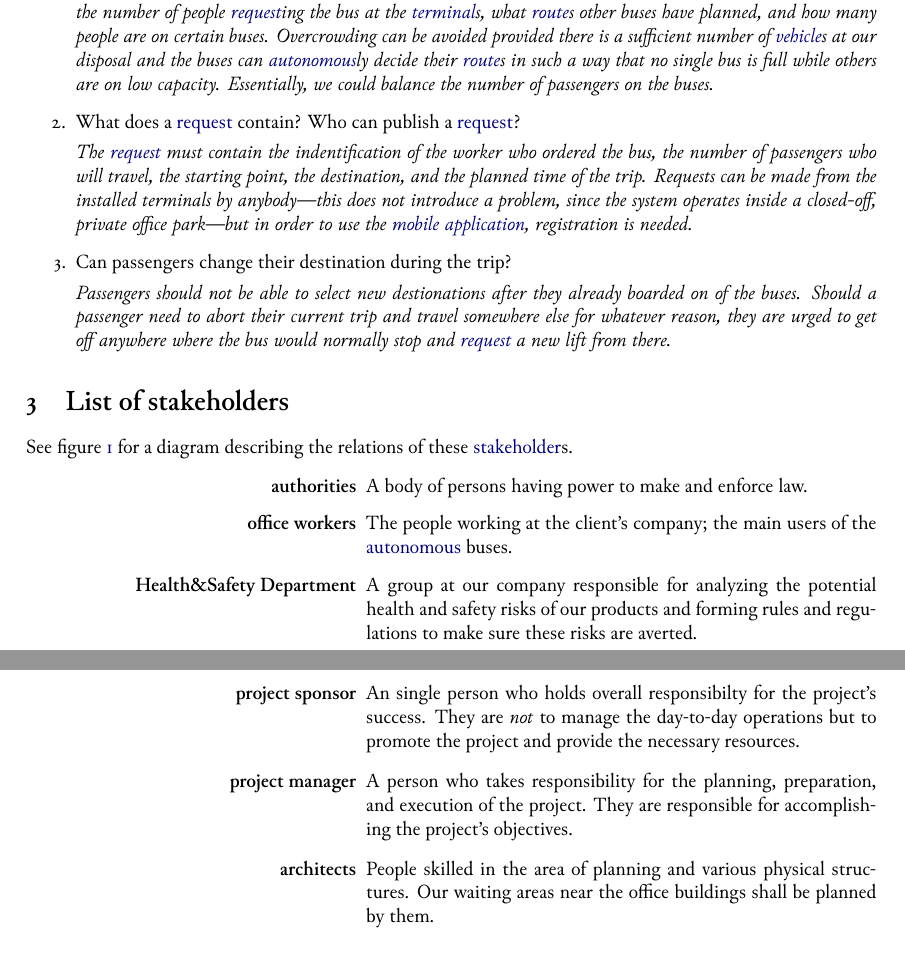
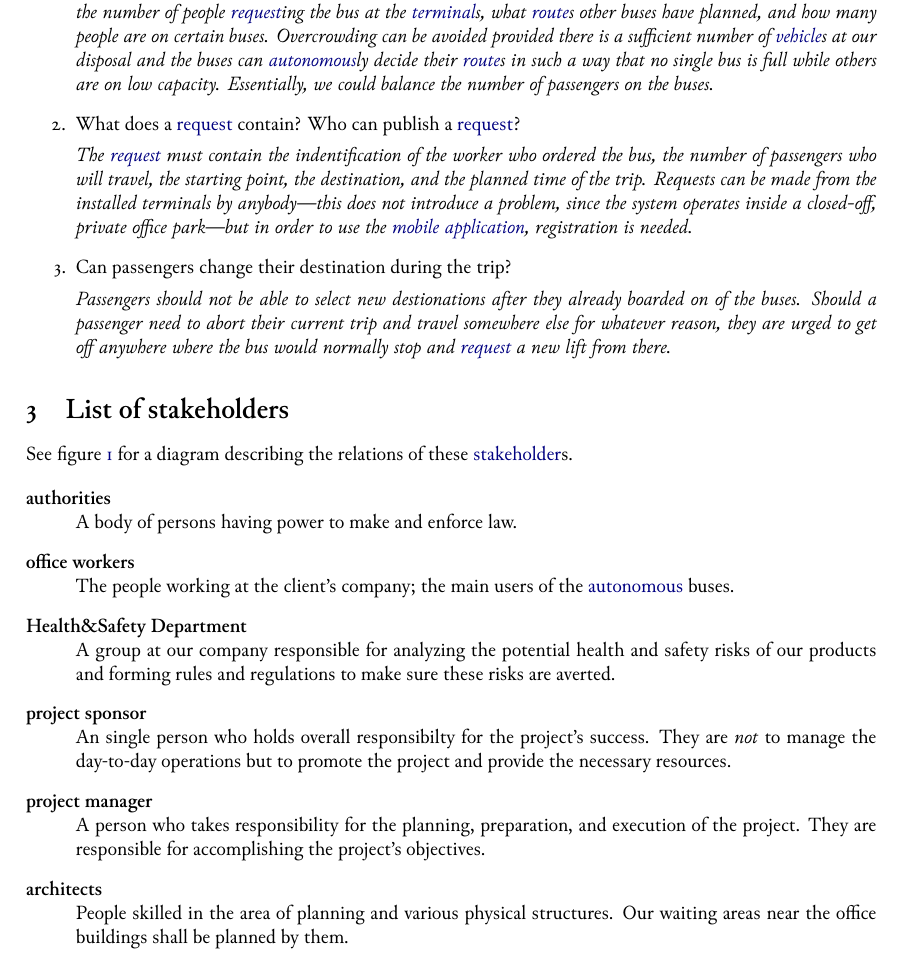
Before and after one commit to levendula-csapat/intellibus, a LaTeX document (doc/1-requirement_analysis/1-requirement_analysis.tex): two parts of pages 3 and 4 of 14 before the commit and part of page 3 of 14 after it, the two joined at a grey line, cut so that both start at the same text. Compiled offline with XeLaTeX.

Commit message:
style: Improve formatting

```diff
--- a/doc/1-requirement_analysis/1-requirement_analysis.tex
+++ b/doc/1-requirement_analysis/1-requirement_analysis.tex
@@ -131,10 +127,7 @@ discussed.
-	\label{fig:stakeholders}
-\end{figure}
-
 See~\cref{fig:stakeholders} for a diagram describing the relations of these
 \gls{stakeholder}s.
 
-\begin{description}[style=multiline,align=right,leftmargin=6cm]
+\begin{description}[style=nextline]%,align=right,leftmargin=6cm]
 	\item[authorities]
 		A body of persons having power to make and enforce law.
 
```
Also changed, not shown: doc/1-requirement_analysis/1-requirement_analysis.tex (11 more changed lines).
